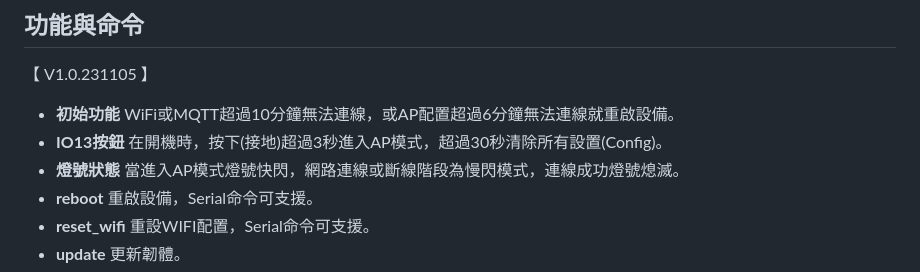
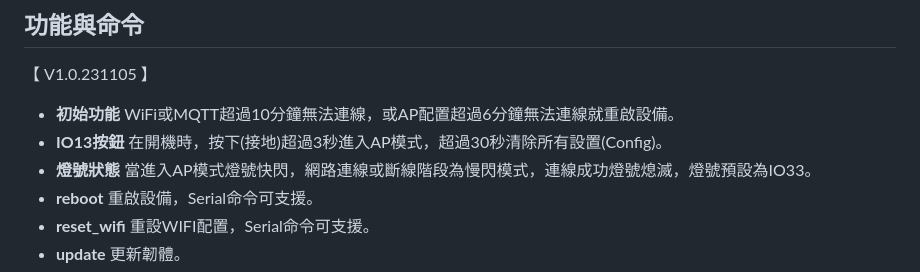
Before and after one commit to cypswu/espmqtt, a Markdown page: CAM/Readme.md, the part around the change. Drawn GitHub-style.

```diff
--- a/CAM/Readme.md
+++ b/CAM/Readme.md
@@ -35,7 +35,7 @@
 【 V1.0.231105 】
 - **初始功能** WiFi或MQTT超過10分鐘無法連線，或AP配置超過6分鐘無法連線就重啟設備。
 - **IO13按鈕** 在開機時，按下(接地)超過3秒進入AP模式，超過30秒清除所有設置(Config)。
-- **燈號狀態** 當進入AP模式燈號快閃，網路連線或斷線階段為慢閃模式，連線成功燈號熄滅。
+- **燈號狀態** 當進入AP模式燈號快閃，網路連線或斷線階段為慢閃模式，連線成功燈號熄滅，燈號預設為IO33。
 - **reboot** 重啟設備，Serial命令可支援。
 - **reset_wifi** 重設WIFI配置，Serial命令可支援。
 - **update** 更新韌體。
```
